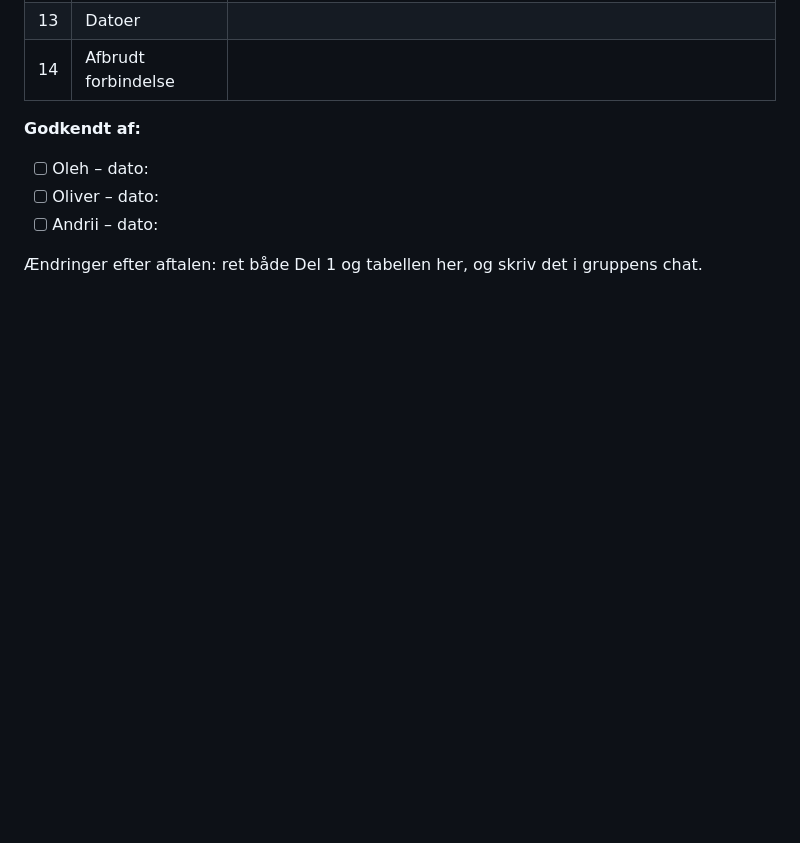
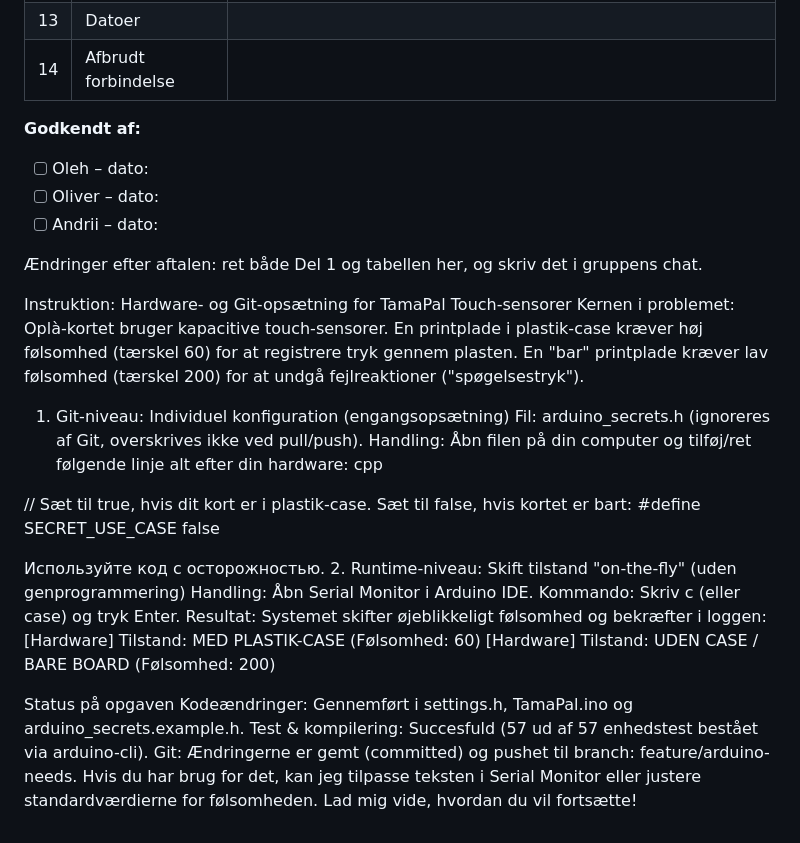
Before and after one commit to Mercantec-GHC/H3-TamaPal, a Markdown page: docs/MESSAGES.md, the part around the change. Rendered like a GitHub page; blank space fills up the shorter version.

Commit message:
docs: add hardware and git setup instructions for touch sensors in MESSAGES.md

```diff
--- a/docs/MESSAGES.md
+++ b/docs/MESSAGES.md
@@ -449,3 +449,29 @@ Udfyldes sammen. Når vi er enige, skriver vi navn og dato nederst.
 - [ ] Andrii – dato:
 
 Ændringer efter aftalen: ret både Del 1 og tabellen her, og skriv det i gruppens chat.
+
+Instruktion: Hardware- og Git-opsætning for TamaPal Touch-sensorer
+Kernen i problemet:
+Oplà-kortet bruger kapacitive touch-sensorer. En printplade i plastik-case kræver høj følsomhed (tærskel 60) for at registrere tryk gennem plasten. En "bar" printplade kræver lav følsomhed (tærskel 200) for at undgå fejlreaktioner ("spøgelsestryk").
+
+1. Git-niveau: Individuel konfiguration (engangsopsætning)
+Fil: arduino_secrets.h (ignoreres af Git, overskrives ikke ved pull/push).
+Handling: Åbn filen på din computer og tilføj/ret følgende linje alt efter din hardware:
+cpp
+
+// Sæt til true, hvis dit kort er i plastik-case. Sæt til false, hvis kortet er bart:
+#define SECRET_USE_CASE false
+
+Используйте код с осторожностью.
+2. Runtime-niveau: Skift tilstand "on-the-fly" (uden genprogrammering)
+Handling: Åbn Serial Monitor i Arduino IDE.
+Kommando: Skriv c (eller case) og tryk Enter.
+Resultat: Systemet skifter øjeblikkeligt følsomhed og bekræfter i loggen:
+[Hardware] Tilstand: MED PLASTIK-CASE (Følsomhed: 60)
+[Hardware] Tilstand: UDEN CASE / BARE BOARD (Følsomhed: 200)
+
+Status på opgaven
+Kodeændringer: Gennemført i settings.h, TamaPal.ino og arduino_secrets.example.h.
+Test & kompilering: Succesfuld (57 ud af 57 enhedstest bestået via arduino-cli).
+Git: Ændringerne er gemt (committed) og pushet til branch: feature/arduino-needs.
+Hvis du har brug for det, kan jeg tilpasse teksten i Serial Monitor eller justere standardværdierne for følsomheden. Lad mig vide, hvordan du vil fortsætte!
```
